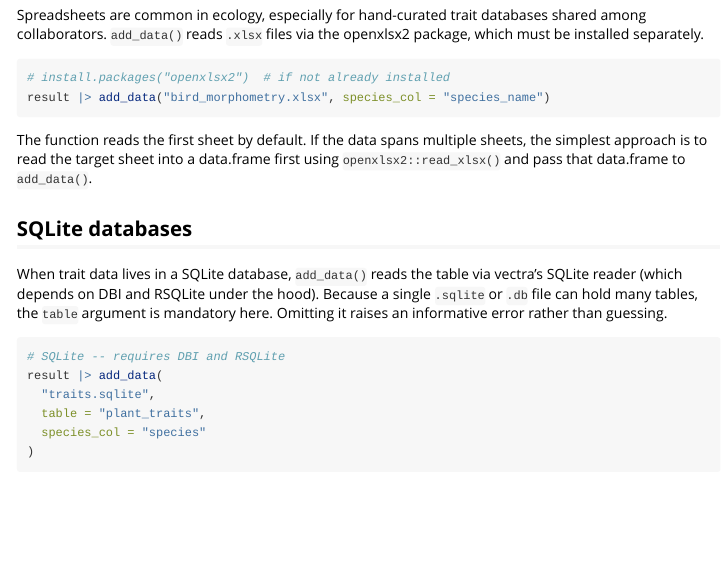
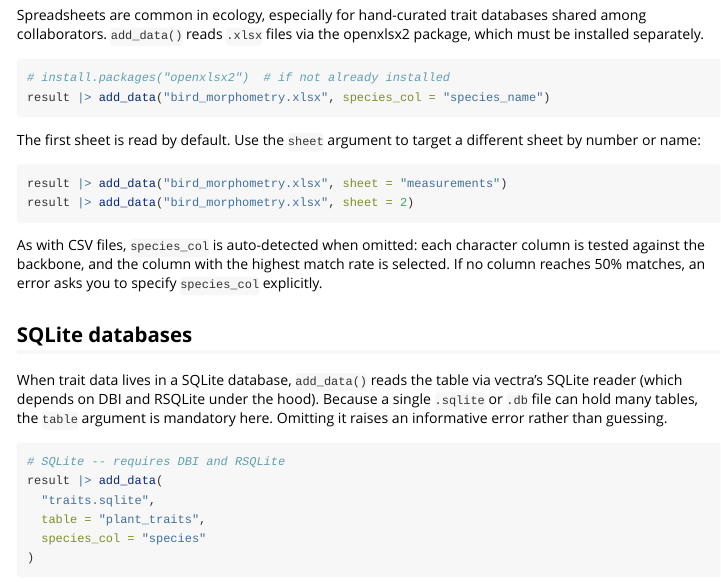
Before and after one commit to gcol33/taxify, an R Markdown document (vignettes/custom-data.Rmd): the page in a window 1100 px wide, from 1510 px down. Rendered offline with R 4.5, knitr and Pandoc, with nearby package versions.

Commit message:
Add sheet parameter to add_data() for multi-sheet Excel files
Co-Authored-By: Claude Opus 4.6 <noreply@anthropic.com>

````diff
--- a/vignettes/custom-data.Rmd
+++ b/vignettes/custom-data.Rmd
@@ -110,10 +110,18 @@ the openxlsx2 package, which must be installed separately.
 result |> add_data("bird_morphometry.xlsx", species_col = "species_name")
 ```
 
-The function reads the first sheet by default. If the data spans multiple
-sheets, the simplest approach is to read the target sheet into a data.frame
-first using `openxlsx2::read_xlsx()` and pass that data.frame to
-`add_data()`.
+The first sheet is read by default. Use the `sheet` argument to target a
+different sheet by number or name:
+
+```{r}
+result |> add_data("bird_morphometry.xlsx", sheet = "measurements")
+result |> add_data("bird_morphometry.xlsx", sheet = 2)
+```
+
+As with CSV files, `species_col` is auto-detected when omitted: each
+character column is tested against the backbone, and the column with the
+highest match rate is selected. If no column reaches 50% matches, an error
+asks you to specify `species_col` explicitly.
 
 ## SQLite databases
 
````
Also changed, not shown: R/add-data.R (+4 -1 lines), 1 other file.
